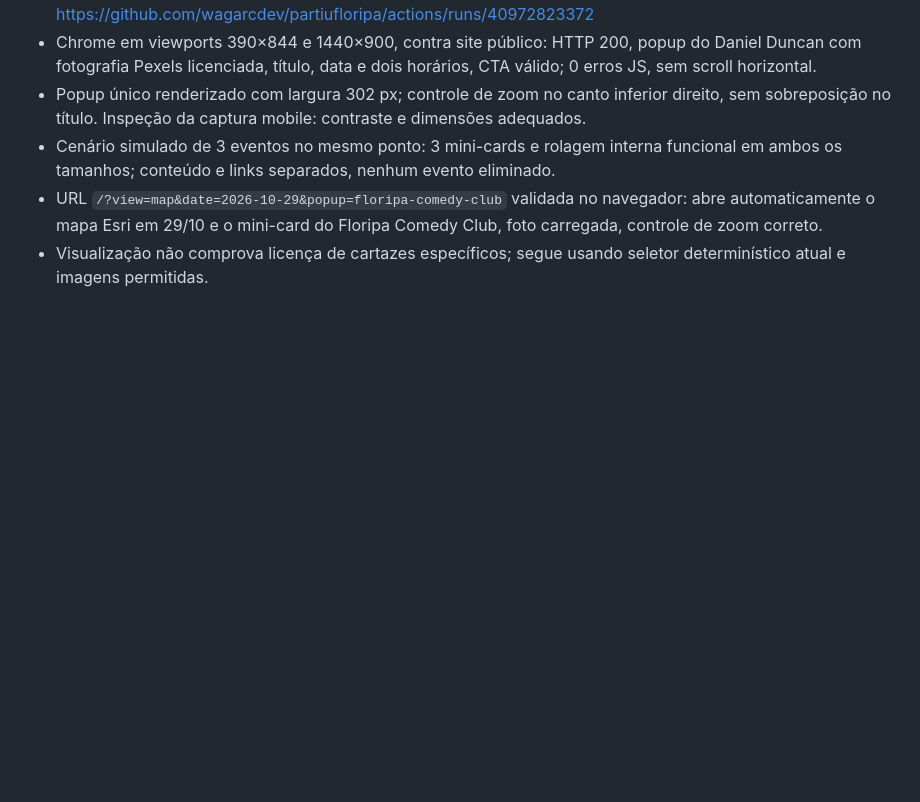
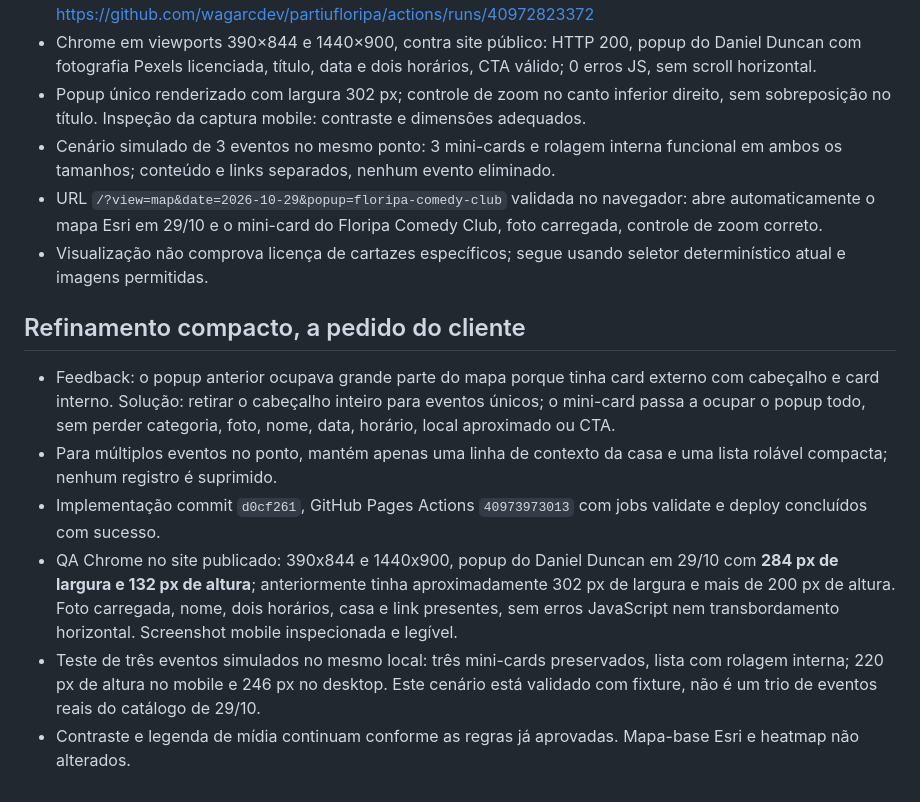
Before and after one commit to wagarcdev/partiufloripa, a Markdown page: docs/MAP-POPUP-EDITORIAL-2026-10-29.md, the part around the change. Drawn GitHub-style; blank space fills up the shorter version.

Commit message:
docs: verify compact map popup rendering and dimensions

```diff
--- a/docs/MAP-POPUP-EDITORIAL-2026-10-29.md
+++ b/docs/MAP-POPUP-EDITORIAL-2026-10-29.md
@@ -27,3 +27,11 @@ Implementação do pedido para que o balão do mapa Esri seja um mini-card visua
 - Cenário simulado de 3 eventos no mesmo ponto: 3 mini-cards e rolagem interna funcional em ambos os tamanhos; conteúdo e links separados, nenhum evento eliminado.
 - URL `/?view=map&date=2026-10-29&popup=floripa-comedy-club` validada no navegador: abre automaticamente o mapa Esri em 29/10 e o mini-card do Floripa Comedy Club, foto carregada, controle de zoom correto.
 - Visualização não comprova licença de cartazes específicos; segue usando seletor determinístico atual e imagens permitidas.
+
+## Refinamento compacto, a pedido do cliente
+- Feedback: o popup anterior ocupava grande parte do mapa porque tinha card externo com cabeçalho e card interno. Solução: retirar o cabeçalho inteiro para eventos únicos; o mini-card passa a ocupar o popup todo, sem perder categoria, foto, nome, data, horário, local aproximado ou CTA.
+- Para múltiplos eventos no ponto, mantém apenas uma linha de contexto da casa e uma lista rolável compacta; nenhum registro é suprimido.
+- Implementação commit `d0cf261`, GitHub Pages Actions `40973973013` com jobs validate e deploy concluídos com sucesso.
+- QA Chrome no site publicado: 390x844 e 1440x900, popup do Daniel Duncan em 29/10 com **284 px de largura e 132 px de altura**; anteriormente tinha aproximadamente 302 px de largura e mais de 200 px de altura. Foto carregada, nome, dois horários, casa e link presentes, sem erros JavaScript nem transbordamento horizontal. Screenshot mobile inspecionada e legível.
+- Teste de três eventos simulados no mesmo local: três mini-cards preservados, lista com rolagem interna; 220 px de altura no mobile e 246 px no desktop. Este cenário está validado com fixture, não é um trio de eventos reais do catálogo de 29/10.
+- Contraste e legenda de mídia continuam conforme as regras já aprovadas. Mapa-base Esri e heatmap não alterados.
```
